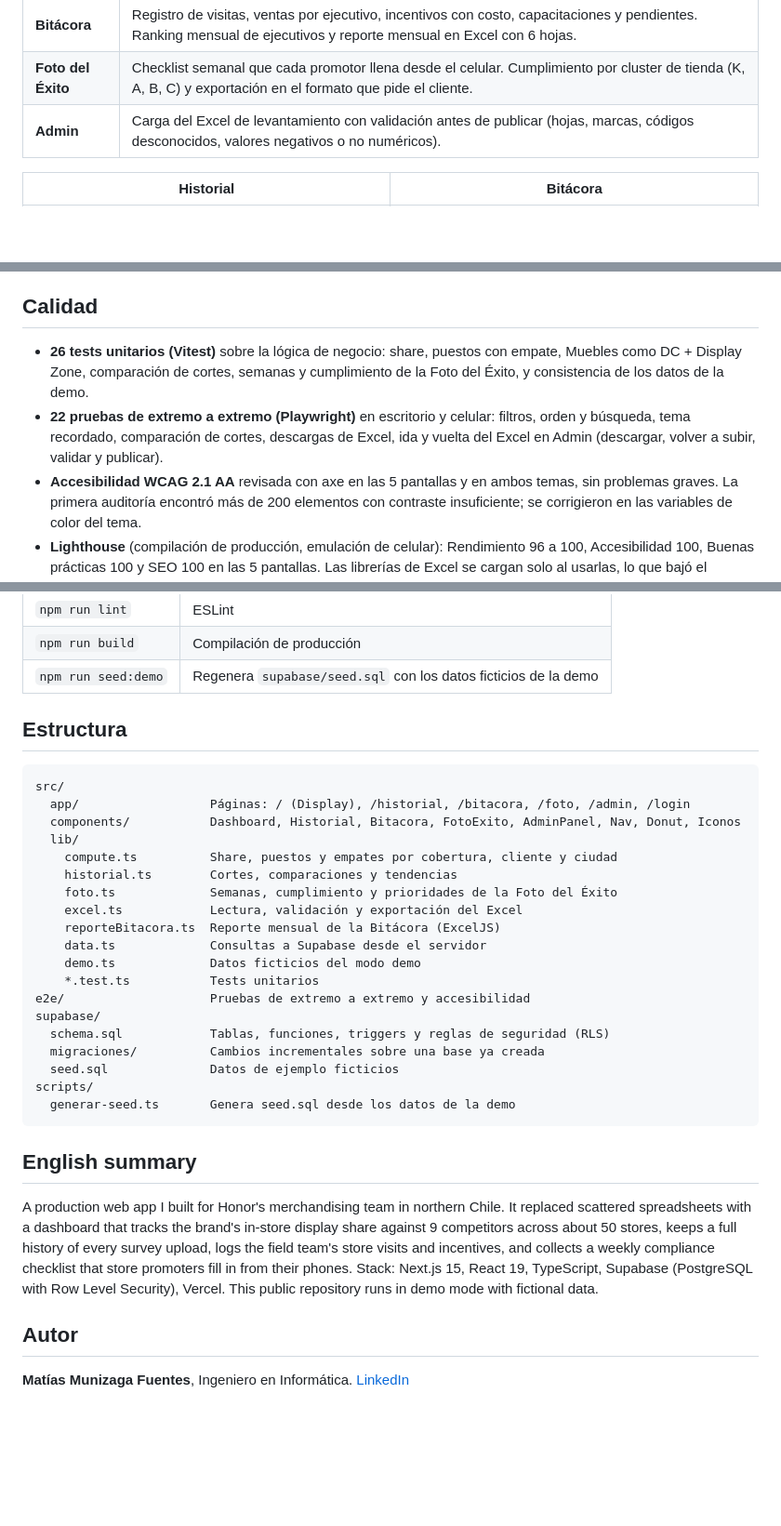
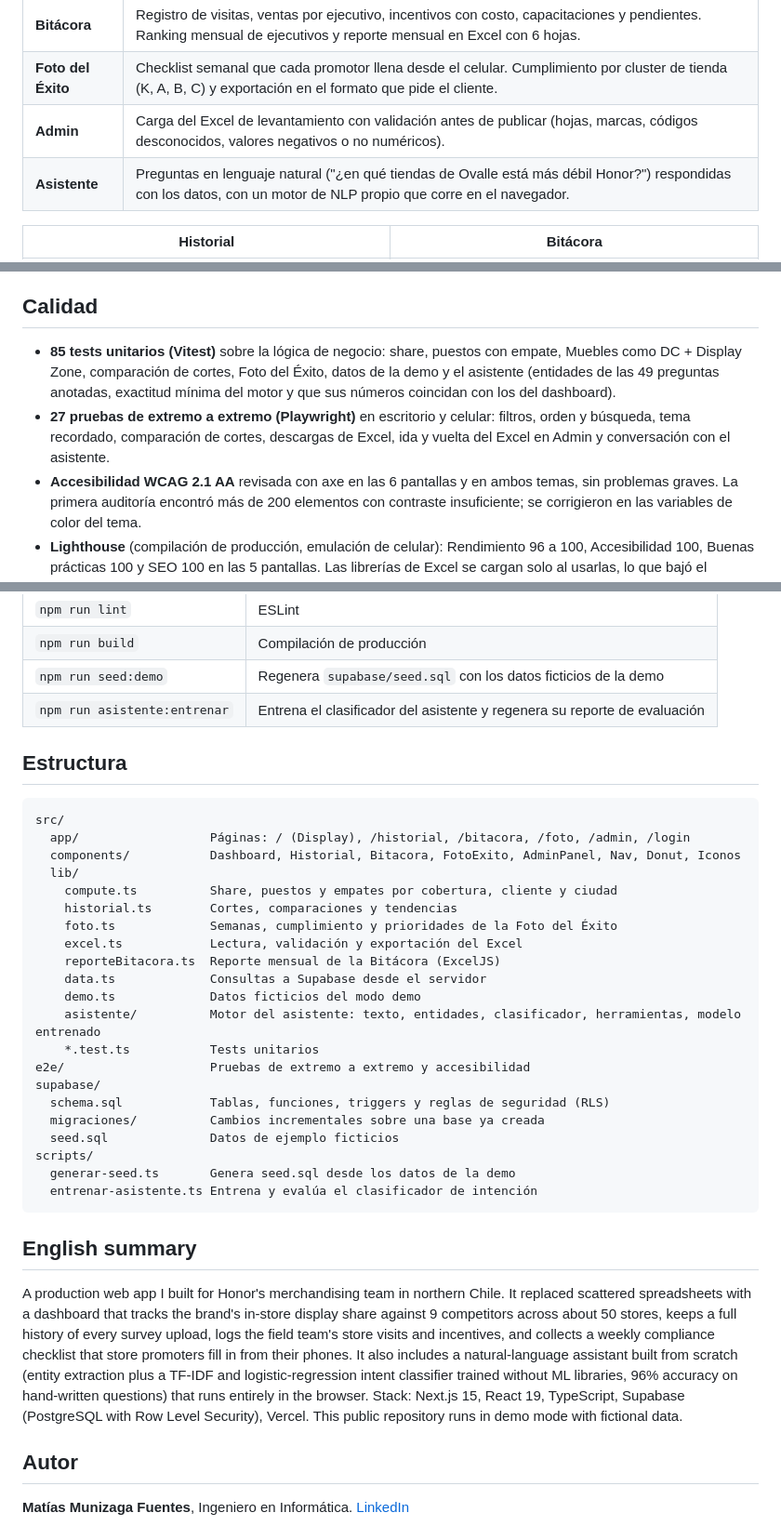
Before and after one commit to maticodder28/display-honor-demo, a Markdown page: README.md, 3 parts joined by grey strips. Shown at 93% size. GitHub-like rendering; blank space fills up the shorter version.

````diff
--- a/README.md
+++ b/README.md
@@ -38,6 +38,7 @@ responder preguntas como:
 | **Bitácora** | Registro de visitas, ventas por ejecutivo, incentivos con costo, capacitaciones y pendientes. Ranking mensual de ejecutivos y reporte mensual en Excel con 6 hojas. |
 | **Foto del Éxito** | Checklist semanal que cada promotor llena desde el celular. Cumplimiento por cluster de tienda (K, A, B, C) y exportación en el formato que pide el cliente. |
 | **Admin** | Carga del Excel de levantamiento con validación antes de publicar (hojas, marcas, códigos desconocidos, valores negativos o no numéricos). |
+| **Asistente** | Preguntas en lenguaje natural ("¿en qué tiendas de Ovalle está más débil Honor?") respondidas con los datos, con un motor de NLP propio que corre en el navegador. |
 
 | Historial | Bitácora |
 |---|---|
@@ -88,11 +125,12 @@ flowchart LR
 
 ## Calidad
 
-- **26 tests unitarios (Vitest)** sobre la lógica de negocio: share, puestos con empate, Muebles como DC + Display Zone,
-  comparación de cortes, semanas y cumplimiento de la Foto del Éxito, y consistencia de los datos de la demo.
-- **22 pruebas de extremo a extremo (Playwright)** en escritorio y celular: filtros, orden y búsqueda, tema recordado,
-  comparación de cortes, descargas de Excel, ida y vuelta del Excel en Admin (descargar, volver a subir, validar y publicar).
-- **Accesibilidad WCAG 2.1 AA** revisada con axe en las 5 pantallas y en ambos temas, sin problemas graves.
+- **85 tests unitarios (Vitest)** sobre la lógica de negocio: share, puestos con empate, Muebles como DC + Display Zone,
+  comparación de cortes, Foto del Éxito, datos de la demo y el asistente (entidades de las 49 preguntas anotadas,
+  exactitud mínima del motor y que sus números coincidan con los del dashboard).
+- **27 pruebas de extremo a extremo (Playwright)** en escritorio y celular: filtros, orden y búsqueda, tema recordado,
+  comparación de cortes, descargas de Excel, ida y vuelta del Excel en Admin y conversación con el asistente.
+- **Accesibilidad WCAG 2.1 AA** revisada con axe en las 6 pantallas y en ambos temas, sin problemas graves.
   La primera auditoría encontró más de 200 elementos con contraste insuficiente; se corrigieron en las variables de color del tema.
 - **Lighthouse** (compilación de producción, emulación de celular): Rendimiento 96 a 100, Accesibilidad 100,
   Buenas prácticas 100 y SEO 100 en las 5 pantallas. Las librerías de Excel se cargan solo al usarlas, lo que bajó
@@ -122,6 +160,7 @@ Abre <http://localhost:3000>. Para instalar la versión completa con Supabase, l
 | `npm run lint` | ESLint |
 | `npm run build` | Compilación de producción |
 | `npm run seed:demo` | Regenera `supabase/seed.sql` con los datos ficticios de la demo |
+| `npm run asistente:entrenar` | Entrena el clasificador del asistente y regenera su reporte de evaluación |
 
 ## Estructura
 
@@ -137,6 +176,7 @@ src/
     reporteBitacora.ts  Reporte mensual de la Bitácora (ExcelJS)
     data.ts             Consultas a Supabase desde el servidor
     demo.ts             Datos ficticios del modo demo
+    asistente/          Motor del asistente: texto, entidades, clasificador, herramientas, modelo entrenado
     *.test.ts           Tests unitarios
 e2e/                    Pruebas de extremo a extremo y accesibilidad
 supabase/
@@ -145,6 +185,7 @@ supabase/
   seed.sql              Datos de ejemplo ficticios
 scripts/
   generar-seed.ts       Genera seed.sql desde los datos de la demo
+  entrenar-asistente.ts Entrena y evalúa el clasificador de intención
 ```
 
 ## English summary
@@ -152,7 +193,9 @@ scripts/
 A production web app I built for Honor's merchandising team in northern Chile. It replaced scattered spreadsheets with a
 dashboard that tracks the brand's in-store display share against 9 competitors across about 50 stores, keeps a full history
 of every survey upload, logs the field team's store visits and incentives, and collects a weekly compliance checklist
-that store promoters fill in from their phones. Stack: Next.js 15, React 19, TypeScript, Supabase (PostgreSQL with
+that store promoters fill in from their phones. It also includes a natural-language assistant built from scratch (entity
+extraction plus a TF-IDF and logistic-regression intent classifier trained without ML libraries, 96% accuracy on
+hand-written questions) that runs entirely in the browser. Stack: Next.js 15, React 19, TypeScript, Supabase (PostgreSQL with
 Row Level Security), Vercel. This public repository runs in demo mode with fictional data.
 
 ## Autor
````
Also changed, not shown: other parts of README.md (+36 -0 lines), docs/asistente-evaluacion.md (added, +70 -0 lines), docs/capturas/asistente.png (added), 17 other files.
